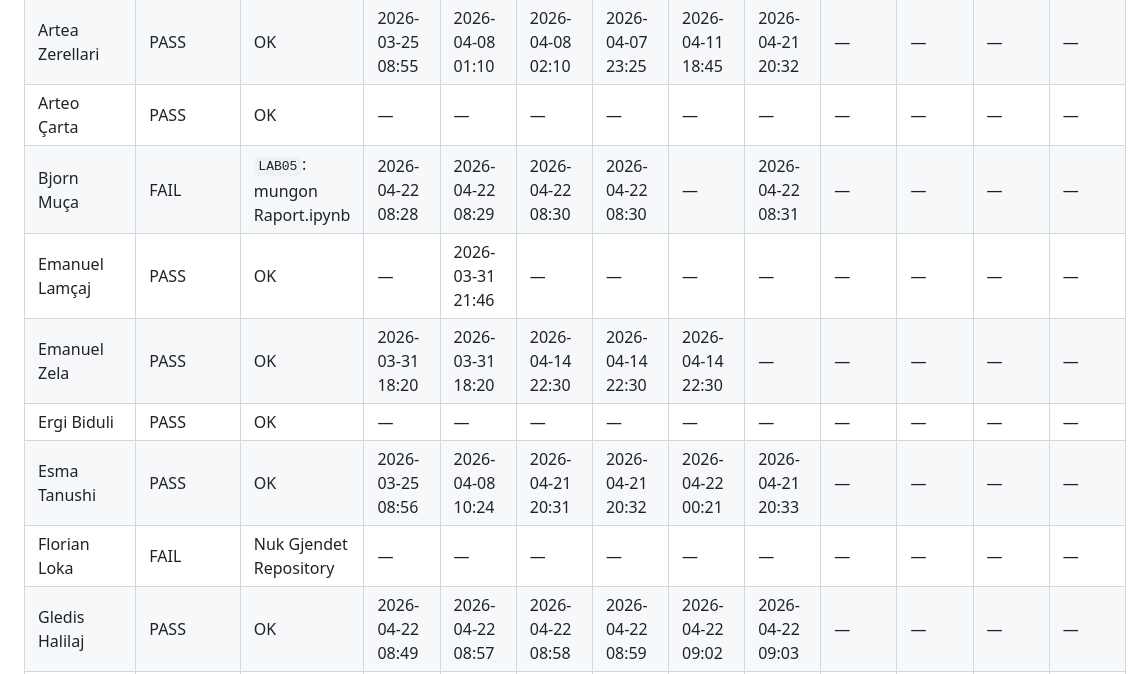
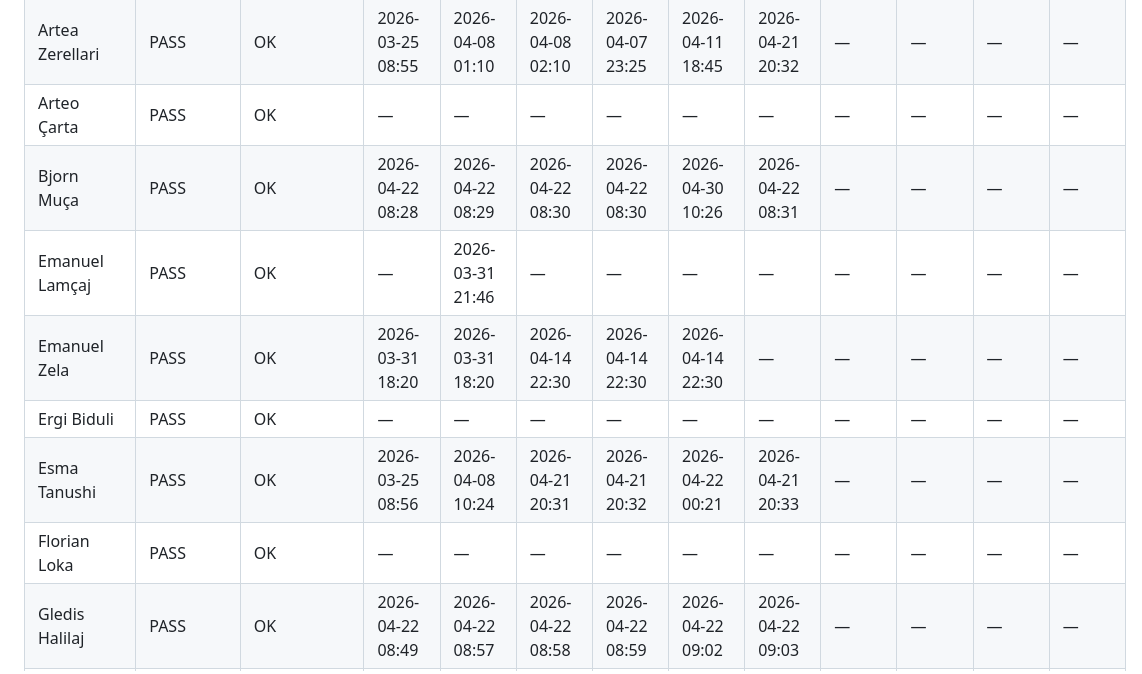
Before and after one commit to ekafex/lectures, a Markdown page: Intro_LAB/Extra/Vleresim.md, the part around one of its changes. Rendered like a GitHub page.

```diff
--- a/Intro_LAB/Extra/Vleresim.md
+++ b/Intro_LAB/Extra/Vleresim.md
@@ -9,12 +9,12 @@
 | Alesia Danga | FAIL | Nuk Gjendet Repository | — | — | — | — | — | — | — | — | — | — |
 | Artea Zerellari | PASS | OK | 2026-03-25 08:55 | 2026-04-08 01:10 | 2026-04-08 02:10 | 2026-04-07 23:25 | 2026-04-11 18:45 | 2026-04-21 20:32 | — | — | — | — |
 | Arteo Çarta | PASS | OK | — | — | — | — | — | — | — | — | — | — |
-| Bjorn Muça | FAIL | `LAB05`: mungon Raport.ipynb | 2026-04-22 08:28 | 2026-04-22 08:29 | 2026-04-22 08:30 | 2026-04-22 08:30 | — | 2026-04-22 08:31 | — | — | — | — |
+| Bjorn Muça | PASS | OK | 2026-04-22 08:28 | 2026-04-22 08:29 | 2026-04-22 08:30 | 2026-04-22 08:30 | 2026-04-30 10:26 | 2026-04-22 08:31 | — | — | — | — |
 | Emanuel Lamçaj | PASS | OK | — | 2026-03-31 21:46 | — | — | — | — | — | — | — | — |
 | Emanuel Zela | PASS | OK | 2026-03-31 18:20 | 2026-03-31 18:20 | 2026-04-14 22:30 | 2026-04-14 22:30 | 2026-04-14 22:30 | — | — | — | — | — |
 | Ergi Biduli | PASS | OK | — | — | — | — | — | — | — | — | — | — |
 | Esma Tanushi | PASS | OK | 2026-03-25 08:56 | 2026-04-08 10:24 | 2026-04-21 20:31 | 2026-04-21 20:32 | 2026-04-22 00:21 | 2026-04-21 20:33 | — | — | — | — |
-| Florian Loka | FAIL | Nuk Gjendet Repository | — | — | — | — | — | — | — | — | — | — |
+| Florian Loka | PASS | OK | — | — | — | — | — | — | — | — | — | — |
 | Gledis Halilaj | PASS | OK | 2026-04-22 08:49 | 2026-04-22 08:57 | 2026-04-22 08:58 | 2026-04-22 08:59 | 2026-04-22 09:02 | 2026-04-22 09:03 | — | — | — | — |
 | Horgito Mhillaj | PASS | OK | 2026-04-22 08:53 | 2026-04-22 08:53 | 2026-04-22 08:53 | 2026-04-22 08:53 | 2026-04-22 08:53 | 2026-04-22 08:53 | — | — | — | — |
 | Orinda Koçi | FAIL | Nuk Gjendet Repository | — | — | — | — | — | — | — | — | — | — |
```
Also changed, not shown: other parts of Intro_LAB/Extra/Vleresim.md (+4 -4 lines), Intro_LAB/Extra/Mungesat.md (+14 -14 lines).
